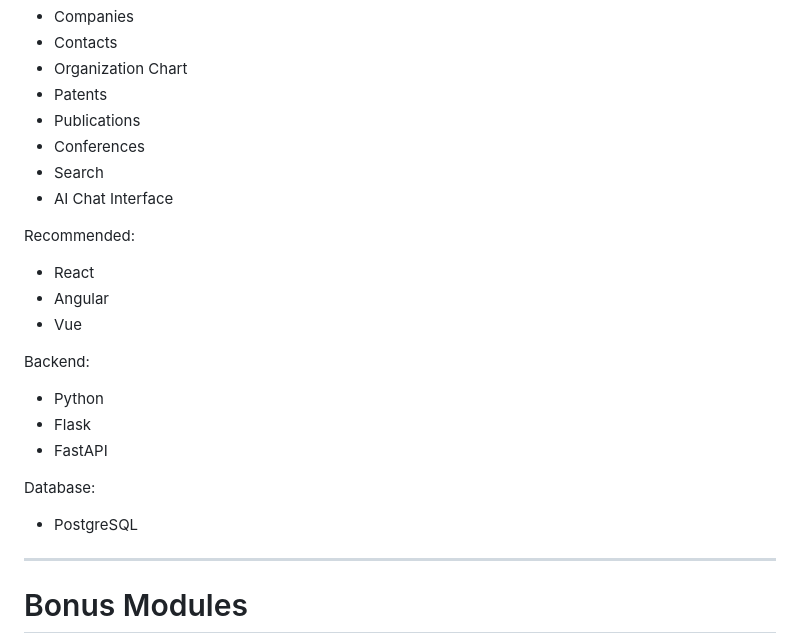
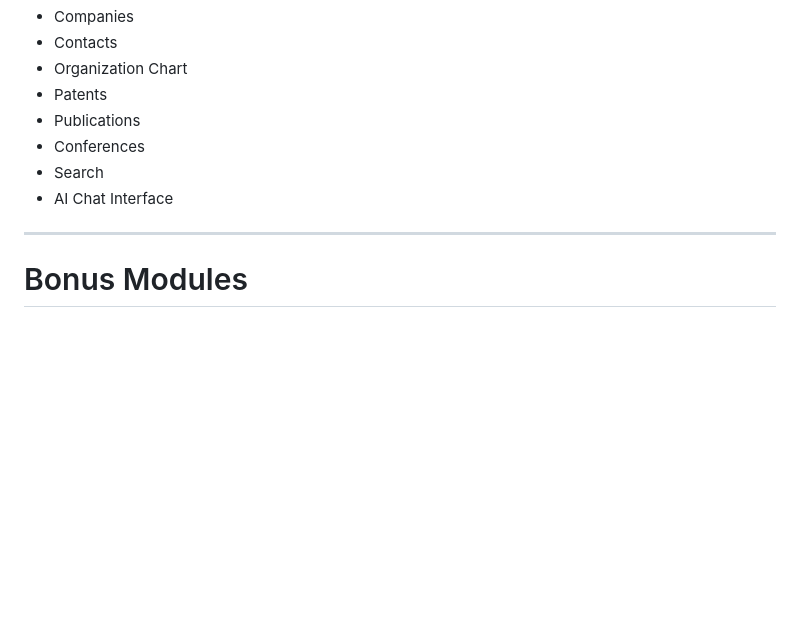
Before and after one commit to sjasthi/typhoncath, a Markdown page: ai_agent_for_crm.md, the part around the change. Rendered like a GitHub page; blank space fills up the shorter version.

Commit message:
Update ai_agent_for_crm.md to remove tech recommendations
Removed recommended frontend, backend, and database technologies.

```diff
--- a/ai_agent_for_crm.md
+++ b/ai_agent_for_crm.md
@@ -319,22 +319,6 @@ Build a web interface showing:
 * Search
 * AI Chat Interface
 
-Recommended:
-
-* React
-* Angular
-* Vue
-
-Backend:
-
-* Python
-* Flask
-* FastAPI
-
-Database:
-
-* PostgreSQL
-
 ---
 
 # Bonus Modules
```
